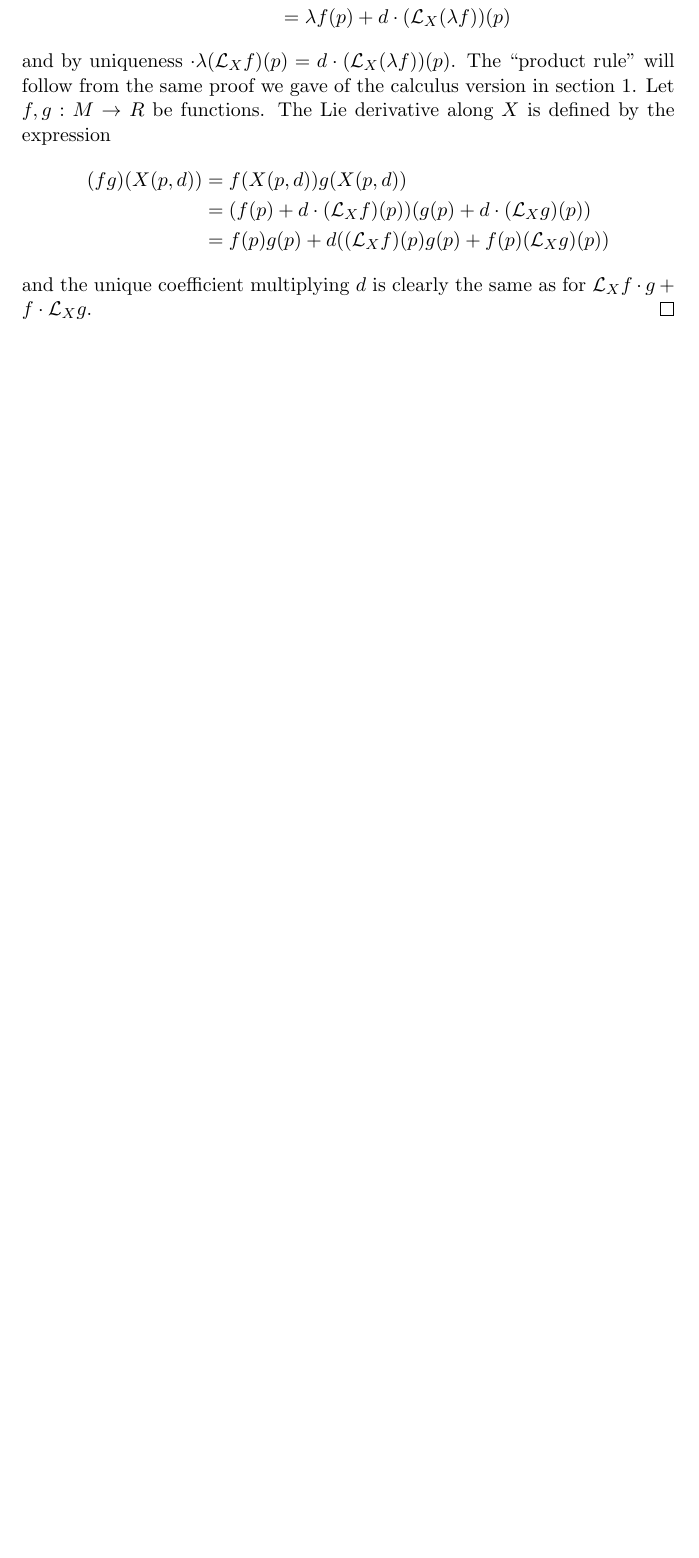
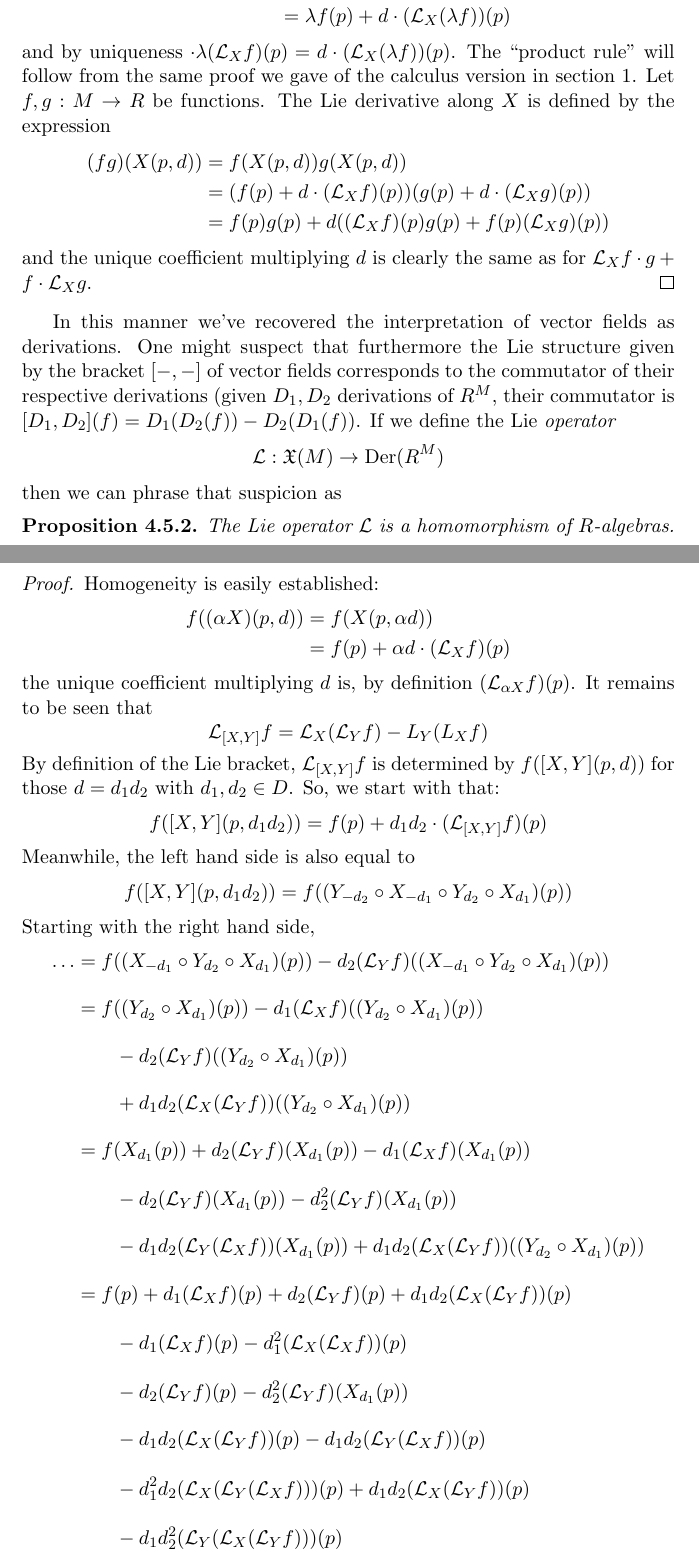
Before and after one commit to g-perez-scornik/tfg, a LaTeX thesis (main.tex, which reads macros.tex, tangency.tex): part of page 44 of 45 before the commit and two parts of pages 44 and 45 of 47 after it, the two joined at a grey line, cut so that both start at the same text, the shorter picture padded with empty space. Compiled offline with pdfLaTeX.

Commit message:
more Lie stuff

```diff
--- a/macros.tex
+++ b/macros.tex
@@ -21,3 +21,4 @@
 \DeclareMathOperator{\rspec}{Spec_R}
 \DeclareMathOperator{\id}{id}
 \DeclareMathOperator{\aut}{Aut}
+\DeclareMathOperator{\der}{Der}
--- a/tangency.tex
+++ b/tangency.tex
@@ -615,3 +615,51 @@ The Lie derivative is a derivation, as we will see shortly. We should call to me
   \end{align*}
   and the unique coefficient multiplying \( d \) is clearly the same as for \( \lie_Xf\cdot g + f\cdot\lie_Xg \).
 \end{proof}
+
+In this manner we've recovered the interpretation of vector fields as derivations. One might suspect that furthermore the Lie structure given by the bracket \( [\farg,\farg] \) of vector fields corresponds to the commutator of their respective derivations (given \( D_1,D_2 \) derivations of \( R^M \), their commutator is \( [D_1,D_2](f) = D_1(D_2(f)) - D_2(D_1(f)) \). If we define the Lie \emph{operator}
+\begin{equation*}
+  \lie: \vfld M\to \der(R^M)
+\end{equation*}
+then we can phrase that suspicion as
+
+\begin{proposition}
+  The Lie operator \( \lie \) is a homomorphism of \( R \)-algebras.
+\end{proposition}
+
+\begin{proof}
+  Homogeneity is easily established:
+  \begin{align*}
+    f((\alpha X)(p,d)) &= f(X(p,\alpha d)) \\
+                       &= f(p) + \alpha d\cdot(\lie_Xf)(p)
+  \end{align*}
+  the unique coefficient multiplying \( d \) is, by definition \( (\lie_{\alpha X}f)(p) \). It remains to be seen that
+  \begin{equation*}
+    \lie_{[X,Y]}f = \lie_X(\lie_Yf) - L_Y(L_Xf)
+  \end{equation*}
+  By definition of the Lie bracket, \( \lie_{[X,Y]}f \) is determined by \( f([X,Y](p,d)) \) for those \( d=d_1d_2 \) with \( d_1,d_2\in D \). So, we start with that:
+  \begin{equation*}
+    f([X,Y](p,d_1d_2)) = f(p) + d_1d_2\cdot(\lie_{[X,Y]}f)(p)
+  \end{equation*}
+  Meanwhile, the left hand side is also equal to
+  \begin{equation*}
+    f([X,Y](p,d_1d_2)) = f((Y_{-d_2}\circ X_{-d_1}\circ Y_{d_2}\circ X_{d_1})(p))
+  \end{equation*}
+  Starting with the right hand side,
+  \begin{align*}
+    \dots &= f((X_{-d_1}\circ Y_{d_2}\circ X_{d_1})(p)) - d_2(\lie_Yf)((X_{-d_1}\circ Y_{d_2}\circ X_{d_1})(p)) \\[2ex]
+          &= f((Y_{d_2}\circ X_{d_1})(p)) - d_1(\lie_Xf)((Y_{d_2}\circ X_{d_1})(p)) \\[2ex]
+	  &\quad\quad - d_2(\lie_Yf)((Y_{d_2}\circ X_{d_1})(p)) \\[2ex]
+	  &\quad\quad + d_1d_2(\lie_X(\lie_Yf))((Y_{d_2}\circ X_{d_1})(p)) \\[2ex]
+	  &= f(X_{d_1}(p)) + d_2(\lie_Yf)(X_{d_1}(p)) - d_1(\lie_Xf)(X_{d_1}(p)) \\[2ex]
+	  &\quad\quad - d_2(\lie_Yf)(X_{d_1}(p)) - d_2^2(\lie_Yf)(X_{d_1}(p)) \\[2ex]
+	  &\quad\quad - d_1d_2(\lie_Y(\lie_Xf))(X_{d_1}(p)) + d_1d_2(\lie_X(\lie_Yf))((Y_{d_2}\circ X_{d_1})(p)) \\[2ex]
+	  &= f(p) + d_1(\lie_Xf)(p) + d_2(\lie_Yf)(p) + d_1d_2(\lie_X(\lie_Yf))(p) \\[2ex]
+	  &\quad\quad - d_1(\lie_Xf)(p) - d_1^2(\lie_X(\lie_Xf))(p) \\[2ex]
+	  &\quad\quad - d_2(\lie_Yf)(p) - d_2^2(\lie_Yf)(X_{d_1}(p)) \\[2ex]
+	  &\quad\quad - d_1d_2(\lie_X(\lie_Yf))(p) - d_1d_2(\lie_Y(\lie_Xf))(p) \\[2ex]
+	  &\quad\quad - d_1^2d_2(\lie_X(\lie_Y(\lie_Xf)))(p) + d_1d_2(\lie_X(\lie_Yf))(p) \\[2ex]
+	  &\quad\quad - d_1d_2^2(\lie_Y(\lie_X(\lie_Yf)))(p)
+  \end{align*}
+  Cancelling out terms (recall that \( d_1,d_2 \) are nilsquares),
+  \begin{align*}
+    f([X,Y](p,d_1d_2)) &= f(p) + d_1d_2(\lie_X(\lie_Yf) - \lie_Y(\lie_Xf))(p)
```
Also changed, not shown: tangency.tex (13 more changed lines).
